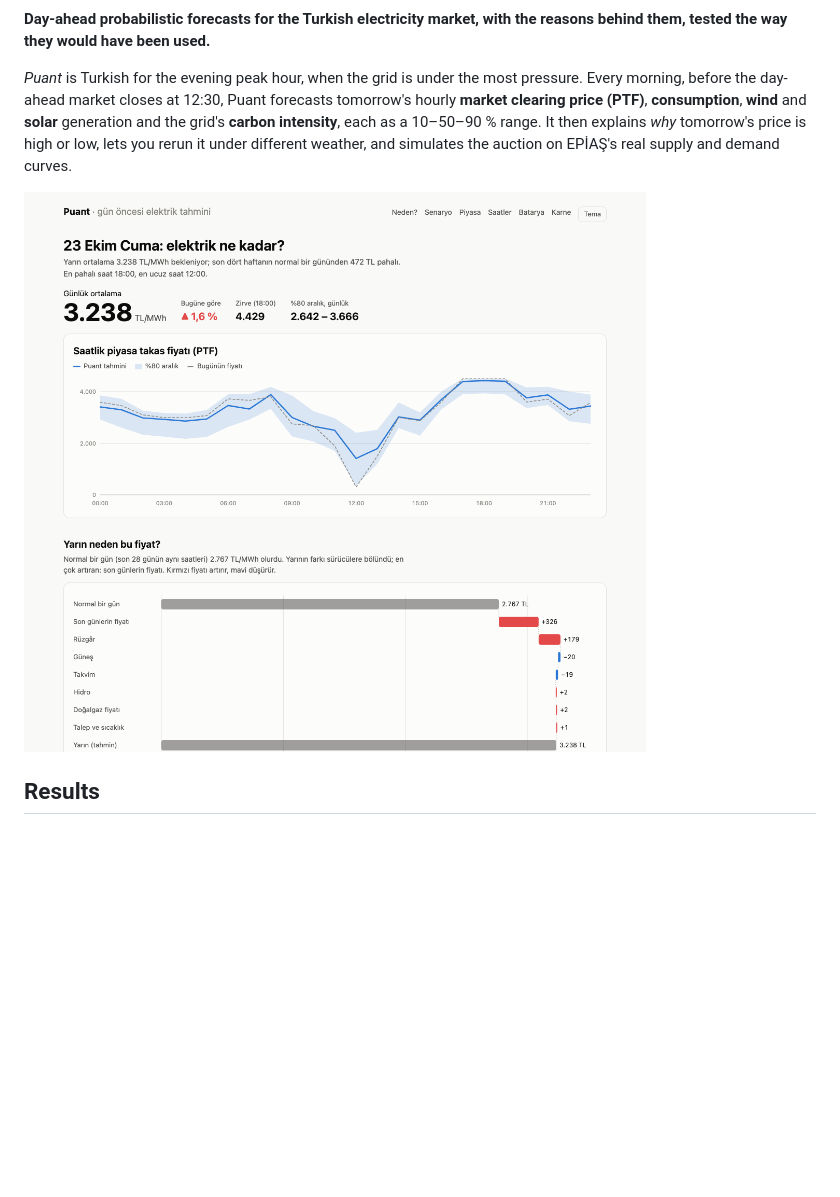
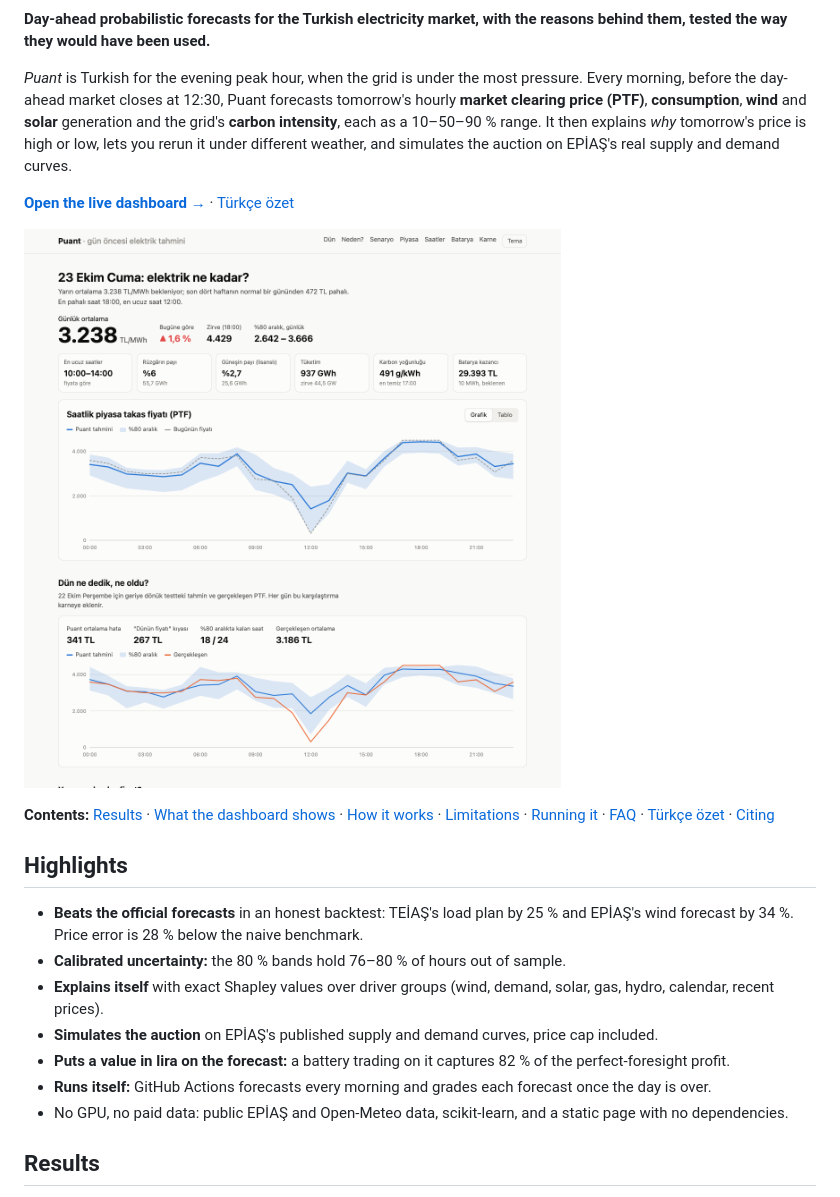
Before and after one commit to emrtunali/puant, a Markdown page: README.md, the part around one of its changes. Drawn GitHub-style; pictures changed too: docs/dashboard.png; blank space fills up the shorter version.

```diff
--- a/README.md
+++ b/README.md
@@ -9,7 +15,27 @@ day-ahead market closes at 12:30, Puant forecasts tomorrow's hourly **market cle
 each as a 10–50–90 % range. It then explains *why* tomorrow's price is high or low, lets you rerun it
 under different weather, and simulates the auction on EPİAŞ's real supply and demand curves.
 
+**[Open the live dashboard →](https://emrtunali.github.io/puant/)** · [Türkçe özet](#türkçe-özet)
+
 ![Dashboard: tomorrow's hourly price with its 80 % band, and the drivers of the price](docs/dashboard.png)
+
+**Contents:** [Results](#results) · [What the dashboard shows](#what-the-dashboard-shows) ·
+[How it works](#how-it-works) · [Limitations](#limitations) · [Running it](#running-it) ·
+[FAQ](#faq) · [Türkçe özet](#türkçe-özet) · [Citing](#citing)
+
+## Highlights
+
+- **Beats the official forecasts** in an honest backtest: TEİAŞ's load plan by 25 % and EPİAŞ's wind
+  forecast by 34 %. Price error is 28 % below the naive benchmark.
+- **Calibrated uncertainty:** the 80 % bands hold 76–80 % of hours out of sample.
+- **Explains itself** with exact Shapley values over driver groups (wind, demand, solar, gas,
+  hydro, calendar, recent prices).
+- **Simulates the auction** on EPİAŞ's published supply and demand curves, price cap included.
+- **Puts a value in lira on the forecast:** a battery trading on it captures 82 % of the
+  perfect-foresight profit.
+- **Runs itself:** GitHub Actions forecasts every morning and grades each forecast once the day is over.
+- No GPU, no paid data: public EPİAŞ and Open-Meteo data, scikit-learn, and a static page with no
+  dependencies.
 
 ## Results
 
```
Also changed, not shown: other parts of README.md (+72 -2 lines), 10 other files.
